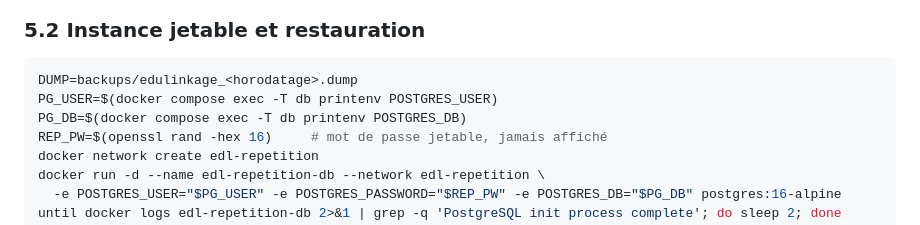
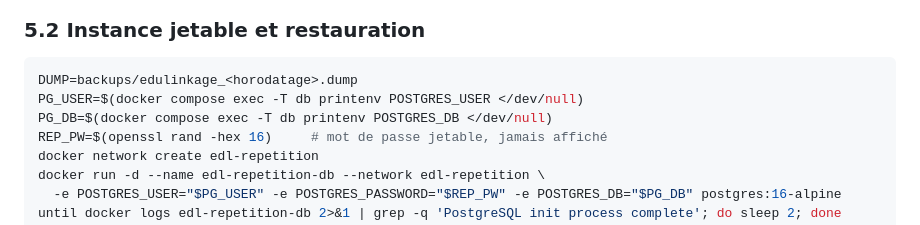
Before and after one commit to atchakimededebodjona-design/edusphere, a Markdown page: docs/deployment/PHASE_29_PRODUCTION_RUNBOOK.md, the part around one of its changes. Rendered like a GitHub page.

````diff
--- a/docs/deployment/PHASE_29_PRODUCTION_RUNBOOK.md
+++ b/docs/deployment/PHASE_29_PRODUCTION_RUNBOOK.md
@@ -171,8 +177,8 @@ scripts/storage-backup.sh     # reçus et documents (non modifiés par les migra
 
 ```sh
 DUMP=backups/edulinkage_<horodatage>.dump
-PG_USER=$(docker compose exec -T db printenv POSTGRES_USER)
-PG_DB=$(docker compose exec -T db printenv POSTGRES_DB)
+PG_USER=$(docker compose exec -T db printenv POSTGRES_USER </dev/null)
+PG_DB=$(docker compose exec -T db printenv POSTGRES_DB </dev/null)
 REP_PW=$(openssl rand -hex 16)     # mot de passe jetable, jamais affiché
 docker network create edl-repetition
 docker run -d --name edl-repetition-db --network edl-repetition \
````
Also changed, not shown: other parts of docs/deployment/PHASE_29_PRODUCTION_RUNBOOK.md (+42 -4 lines).
